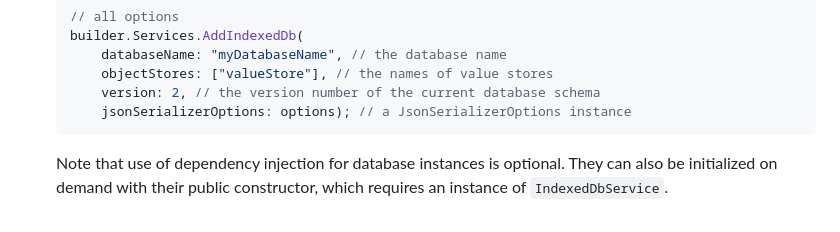
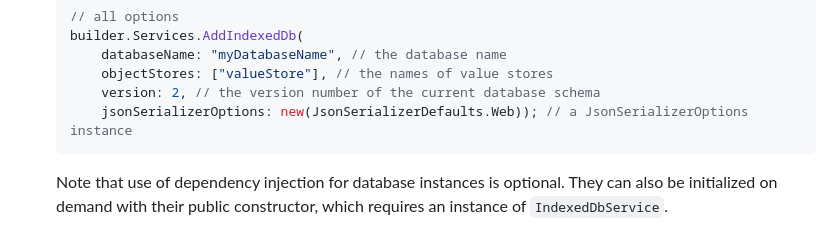
Before and after one commit to Tavenem/Blazor.IndexedDB, a Markdown page: README.md, the part around the change. Drawn GitHub-style.

Commit message:
Show web default being used in README

````diff
--- a/README.md
+++ b/README.md
@@ -31,7 +31,7 @@ Tavenem.Blazor.IndexedDB is available as a [NuGet package](https://www.nuget.org
         databaseName: "myDatabaseName", // the database name
         objectStores: ["valueStore"], // the names of value stores
         version: 2, // the version number of the current database schema
-        jsonSerializerOptions: options); // a JsonSerializerOptions instance
+        jsonSerializerOptions: new(JsonSerializerDefaults.Web)); // a JsonSerializerOptions instance
     ```
 
     Note that use of dependency injection for database instances is optional. They can also be
````
